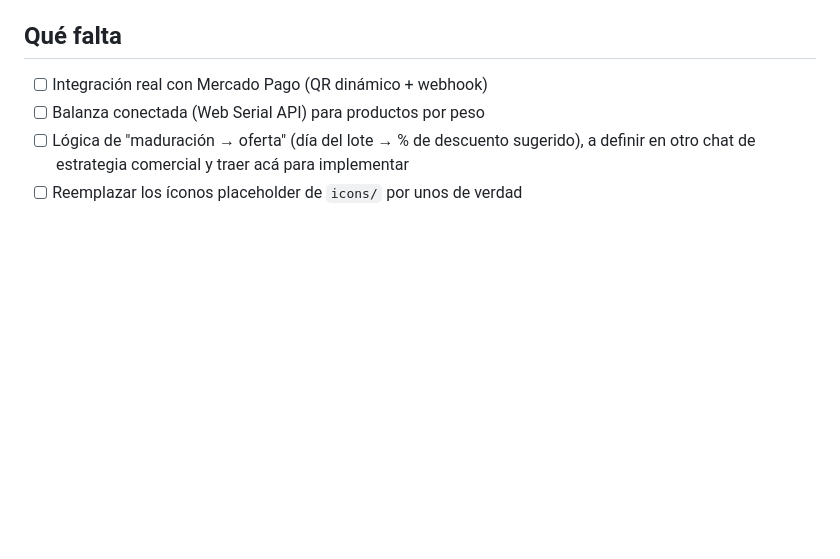
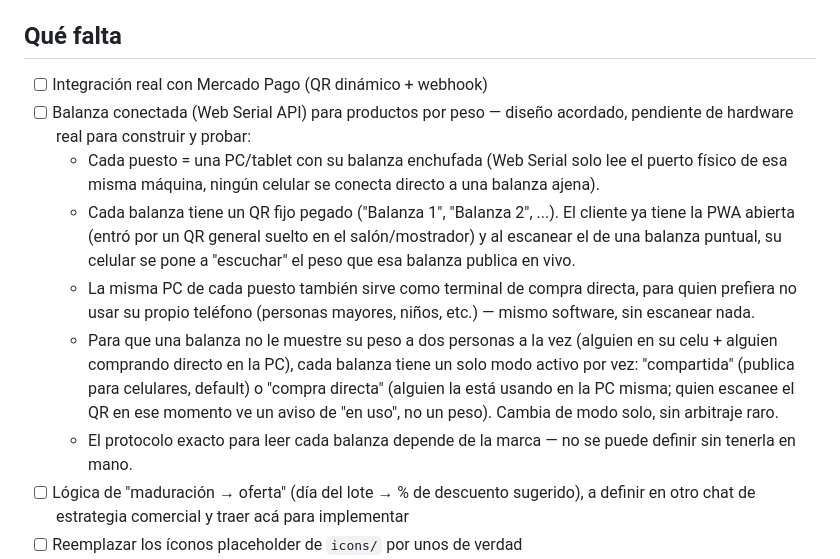
Before and after one commit to MartinGodoy-45/once-verduleria, a Markdown page: README.md, the part around the change. Drawn GitHub-style; blank space fills up the shorter version.

```diff
--- a/README.md
+++ b/README.md
@@ -32,7 +32,12 @@ Y entrar a `http://localhost:8000` desde el navegador.
 ## Qué falta
 
 - [ ] Integración real con Mercado Pago (QR dinámico + webhook)
-- [ ] Balanza conectada (Web Serial API) para productos por peso
+- [ ] Balanza conectada (Web Serial API) para productos por peso — diseño acordado, pendiente de hardware real para construir y probar:
+  - Cada puesto = una PC/tablet con su balanza enchufada (Web Serial solo lee el puerto físico de esa misma máquina, ningún celular se conecta directo a una balanza ajena).
+  - Cada balanza tiene un QR fijo pegado ("Balanza 1", "Balanza 2", ...). El cliente ya tiene la PWA abierta (entró por un QR general suelto en el salón/mostrador) y al escanear el de una balanza puntual, su celular se pone a "escuchar" el peso que esa balanza publica en vivo.
+  - La misma PC de cada puesto también sirve como terminal de compra directa, para quien prefiera no usar su propio teléfono (personas mayores, niños, etc.) — mismo software, sin escanear nada.
+  - Para que una balanza no le muestre su peso a dos personas a la vez (alguien en su celu + alguien comprando directo en la PC), cada balanza tiene un solo modo activo por vez: "compartida" (publica para celulares, default) o "compra directa" (alguien la está usando en la PC misma; quien escanee el QR en ese momento ve un aviso de "en uso", no un peso). Cambia de modo solo, sin arbitraje raro.
+  - El protocolo exacto para leer cada balanza depende de la marca — no se puede definir sin tenerla en mano.
 - [ ] Lógica de "maduración → oferta" (día del lote → % de descuento sugerido), a definir en otro chat de estrategia comercial y traer acá para implementar
 - [ ] Reemplazar los íconos placeholder de `icons/` por unos de verdad
 - [ ] Decidir qué hacer con `productos.precio_oferta` / `productos.categoria` (columnas ya creadas, sin usar todavía)
```
